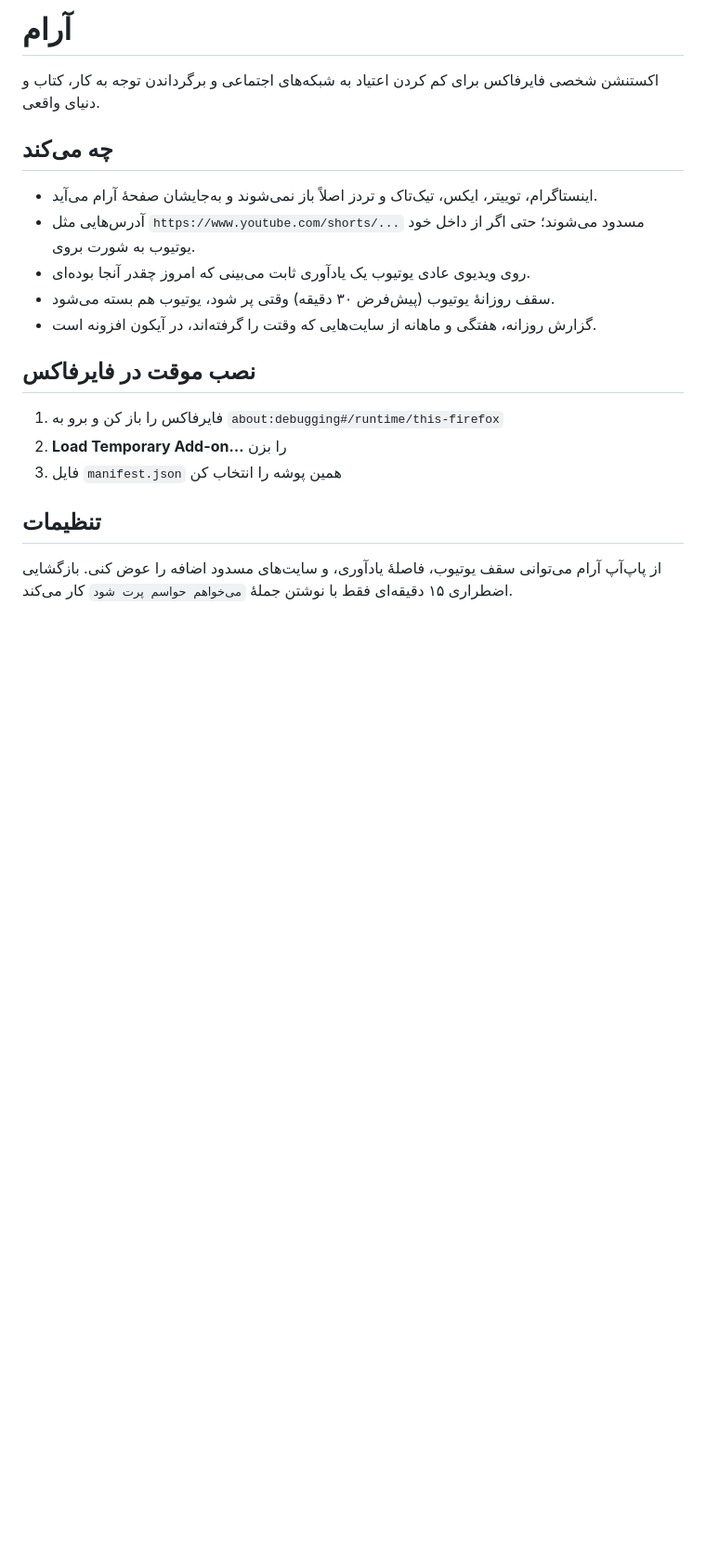
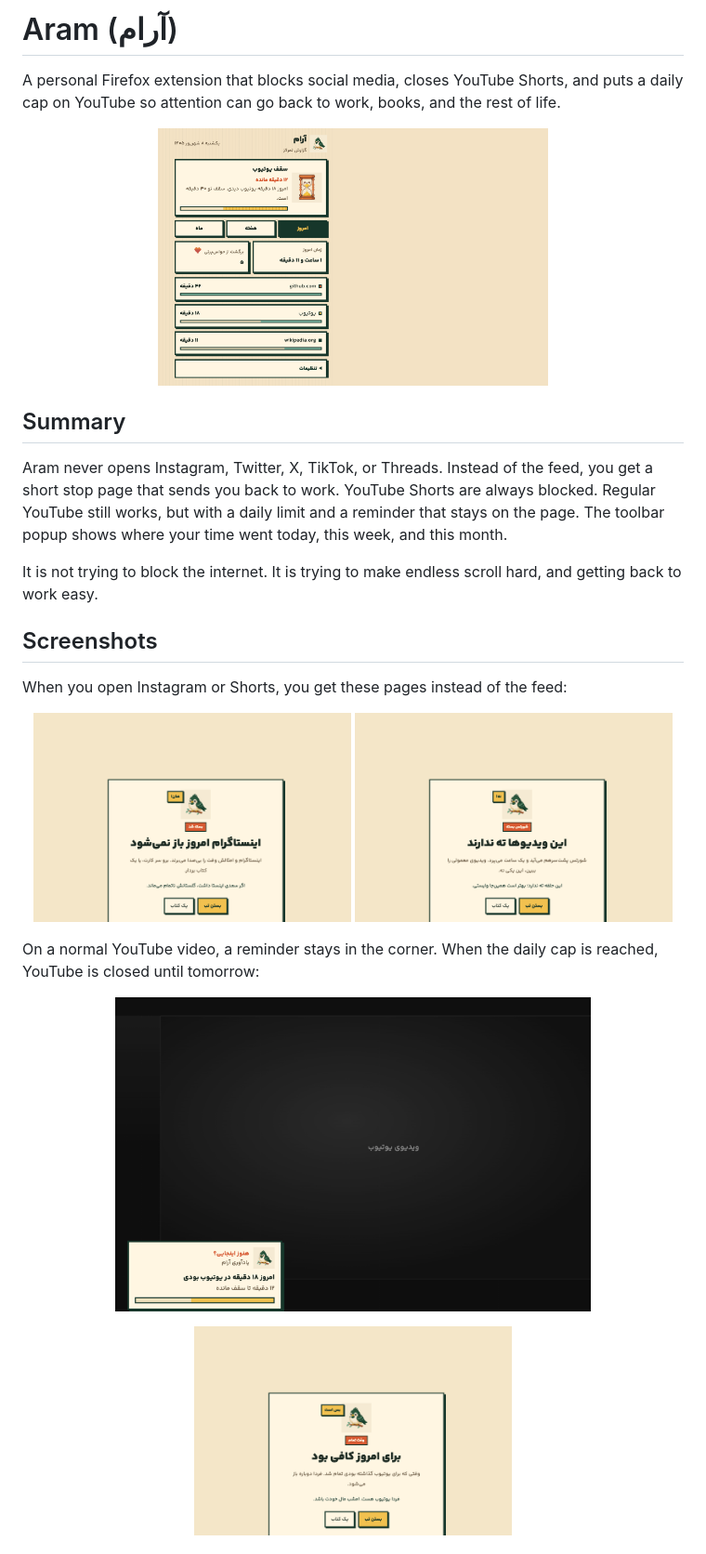
Before and after one commit to amirabbas-gh/aram-firefox-extension, a Markdown page: README.md, the part around one of its changes. Shown at 93% size. Rendered like a GitHub page; pictures changed too: docs/blocked-limit.png (added), docs/blocked-shorts.png (added), docs/blocked-social.png (added); blank space fills up the shorter version.

Commit message:
Update manifest and README for Aram extension
- Removed 'windows' permission from manifest.json.
- Updated README to provide a clearer summary of the extension's functionality and features.
- Added new screenshots to illustrate the extension's interface and usage.

```diff
--- a/README.md
+++ b/README.md
@@ -1,21 +1,33 @@
-# آرام
+# Aram (آرام)
 
-اکستنشن شخصی فایرفاکس برای کم کردن اعتیاد به شبکه‌های اجتماعی و برگرداندن توجه به کار، کتاب و دنیای واقعی.
+A personal Firefox extension that blocks social media, closes YouTube Shorts, and puts a daily cap on YouTube so attention can go back to work, books, and the rest of life.
 
-## چه می‌کند
+<p align="center">
+  <img src="docs/popup.png" alt="Aram focus report popup" width="420">
+</p>
 
-- اینستاگرام، توییتر، ایکس، تیک‌تاک و تردز اصلاً باز نمی‌شوند و به‌جایشان صفحهٔ آرام می‌آید.
-- آدرس‌هایی مثل `https://www.youtube.com/shorts/...` مسدود می‌شوند؛ حتی اگر از داخل خود یوتیوب به شورت بروی.
-- روی ویدیوی عادی یوتیوب یک یادآوری ثابت می‌بینی که امروز چقدر آنجا بوده‌ای.
-- سقف روزانهٔ یوتیوب (پیش‌فرض ۳۰ دقیقه) وقتی پر شود، یوتیوب هم بسته می‌شود.
-- گزارش روزانه، هفتگی و ماهانه از سایت‌هایی که وقتت را گرفته‌اند، در آیکون افزونه است.
+## Summary
 
-## نصب موقت در فایرفاکس
+Aram never opens Instagram, Twitter, X, TikTok, or Threads. Instead of the feed, you get a short stop page that sends you back to work. YouTube Shorts are always blocked. Regular YouTube still works, but with a daily limit and a reminder that stays on the page. The toolbar popup shows where your time went today, this week, and this month.
 
-1. فایرفاکس را باز کن و برو به `about:debugging#/runtime/this-firefox`
-2. **Load Temporary Add-on…** را بزن
-3. فایل `manifest.json` همین پوشه را انتخاب کن
+It is not trying to block the internet. It is trying to make endless scroll hard, and getting back to work easy.
 
-## تنظیمات
+## Screenshots
 
-از پاپ‌آپ آرام می‌توانی سقف یوتیوب، فاصلهٔ یادآوری، و سایت‌های مسدود اضافه را عوض کنی. بازگشایی اضطراری ۱۵ دقیقه‌ای فقط با نوشتن جملهٔ `می‌خواهم حواسم پرت شود` کار می‌کند.
+When you open Instagram or Shorts, you get these pages instead of the feed:
+
+<p align="center">
+  <img src="docs/blocked-social.png" alt="Instagram blocked page" width="48%">
+  <img src="docs/blocked-shorts.png" alt="YouTube Shorts blocked page" width="48%">
+</p>
+
+On a normal YouTube video, a reminder stays in the corner. When the daily cap is reached, YouTube is closed until tomorrow:
+
+<p align="center">
+  <img src="docs/youtube-reminder.png" alt="YouTube time reminder on a video page" width="72%">
+</p>
+
+<p align="center">
+  <img src="docs/blocked-limit.png" alt="YouTube daily limit reached page" width="48%">
+</p>
+
```
Also changed, not shown: other parts of README.md (+17 -0 lines), 1 other file.
